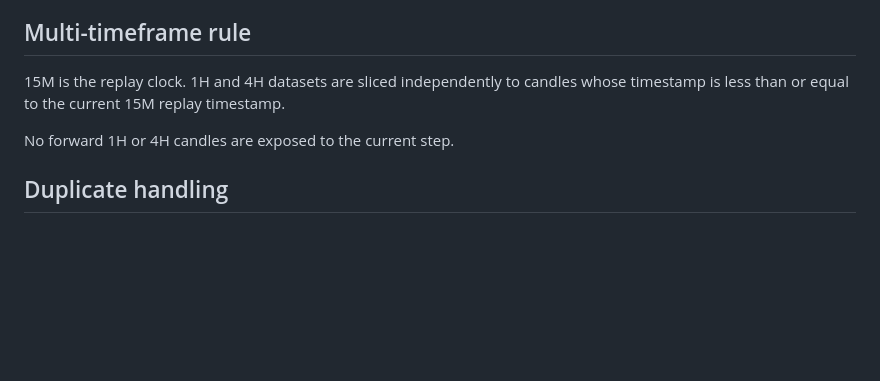
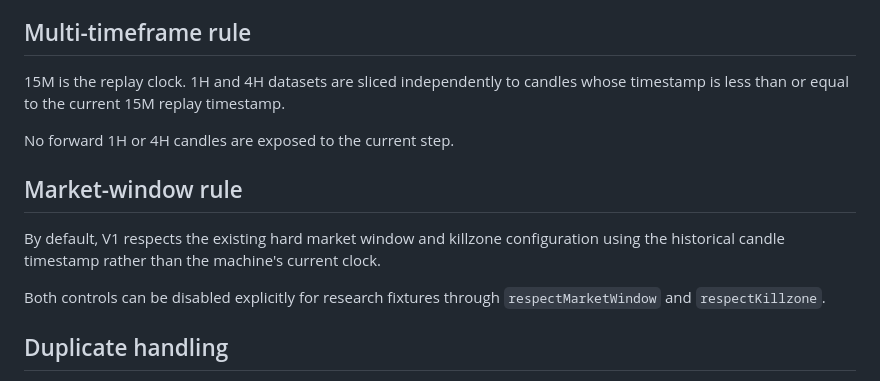
Before and after one commit to Piardian/ChecklistTriger, a Markdown page: docs/historical-market-replay-v1.md, the part around the change. Rendered like a GitHub page; blank space fills up the shorter version.

Commit message:
docs: document replay market-window controls

```diff
--- a/docs/historical-market-replay-v1.md
+++ b/docs/historical-market-replay-v1.md
@@ -50,6 +50,12 @@ Outcome evaluation begins strictly after the candidate's validation-close timest
 
 No forward 1H or 4H candles are exposed to the current step.
 
+## Market-window rule
+
+By default, V1 respects the existing hard market window and killzone configuration using the historical candle timestamp rather than the machine's current clock.
+
+Both controls can be disabled explicitly for research fixtures through `respectMarketWindow` and `respectKillzone`.
+
 ## Duplicate handling
 
 The replay uses an in-memory notification store. A candidate's `uniqueKey` and `dedupeKey` are remembered once discovered so the same POI is not emitted on every subsequent 15M candle.
```
